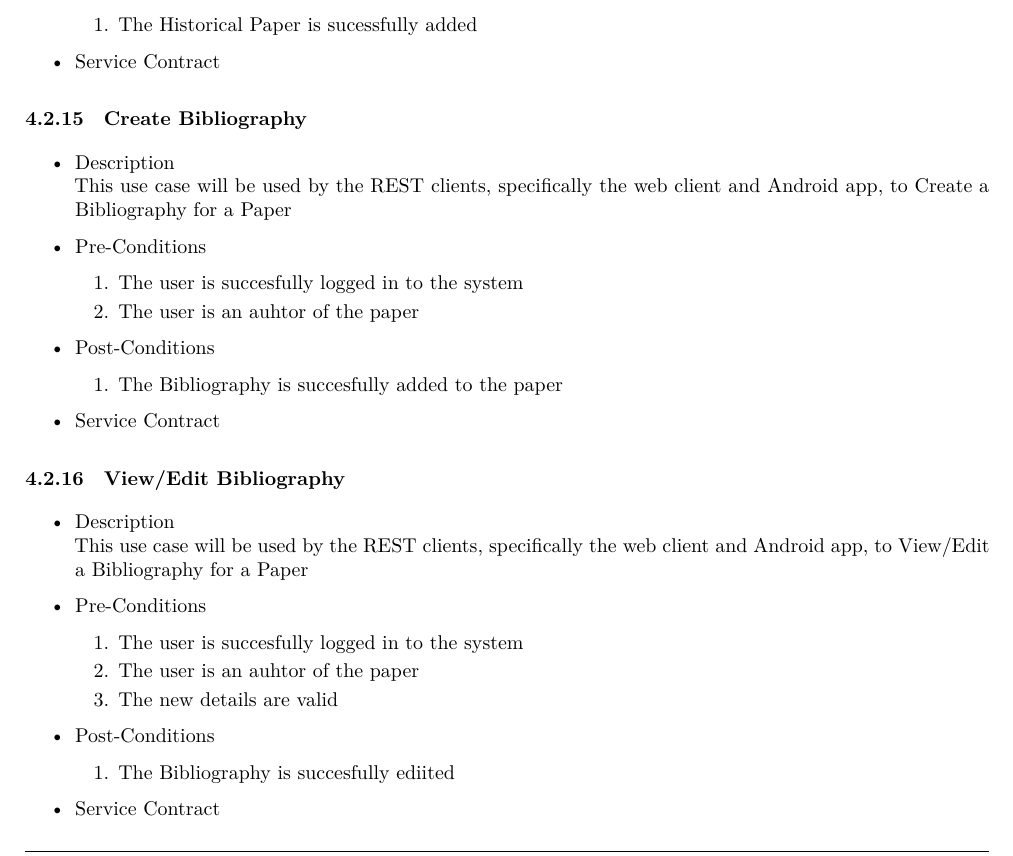
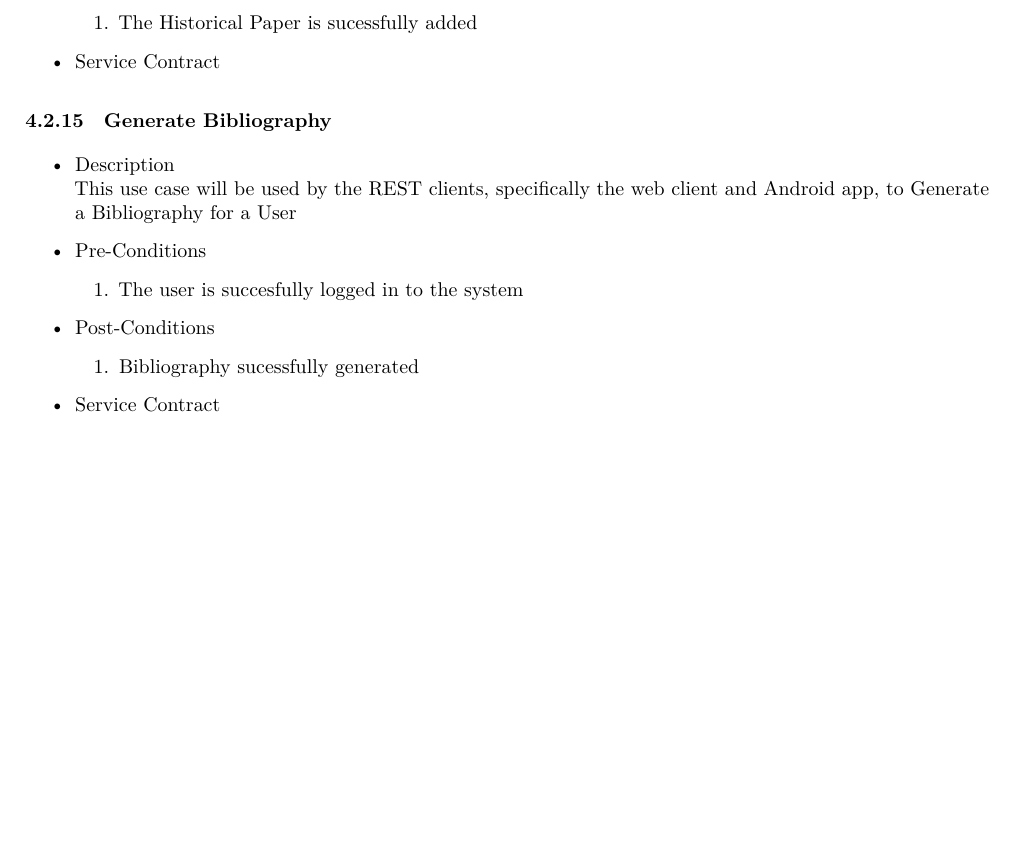
Before and after one commit to andrewbroekman/echo, a LaTeX document (docs/Requirements and Technology-Neutral Analysis and Design Specification/requirements.tex): part of page 14 of 17, cut so that both start at the same text, the shorter picture padded with empty space. Compiled offline with XeLaTeX.

```diff
--- a/docs/Requirements and Technology-Neutral Analysis and Design Specification/requirements.tex
+++ b/docs/Requirements and Technology-Neutral Analysis and Design Specification/requirements.tex
@@ -603,40 +603,22 @@
 		\item Service Contract
 	\end{itemize}
 
-\subsubsection{Create Bibliography}
+\subsubsection{Generate Bibliography}
 	\begin{itemize}
 		\item Description\\
-			This use case will be used by the REST clients, specifically the web client and Android app, to Create a Bibliography for a Paper
+			This use case will be used by the REST clients, specifically the web client and Android app, to Generate a Bibliography for a User
 		\item Pre-Conditions
 			\begin{enumerate}
 				\item The user is succesfully logged in to the system
-				\item The user is an auhtor of the paper
 			\end{enumerate}
 		\item Post-Conditions
 			\begin{enumerate}
-				\item The Bibliography is succesfully added to the paper
+				\item Bibliography sucessfully generated
 
 			\end{enumerate}
 		\item Service Contract
 	\end{itemize}
 
-\subsubsection{View/Edit Bibliography}
-	\begin{itemize}
-		\item Description\\
-			This use case will be used by the REST clients, specifically the web client and Android app, to View/Edit a Bibliography for a Paper
-		\item Pre-Conditions
-			\begin{enumerate}
-				\item The user is succesfully logged in to the system
-				\item The user is an auhtor of the paper
-				\item The new details are valid
-			\end{enumerate}
-		\item Post-Conditions
-			\begin{enumerate}
-				\item The Bibliography is succesfully ediited
-
-			\end{enumerate}
-		\item Service Contract
-	\end{itemize}
 
 \subsubsection{Create Venue}
 	\begin{itemize}
```
Also changed, not shown: docs/Requirements and Technology-Neutral Analysis and Design Specification/createResearchGroup.png (added), docs/Requirements and Technology-Neutral Analysis and Design Specification/generateBibliography.png (added), docs/Requirements and Technology-Neutral Analysis and Design Specification/loginWithToken.png (added), docs/Requirements and Technology-Neutral Analysis and Design Specification/loginWithoutToken.png (added), 4 other files.
